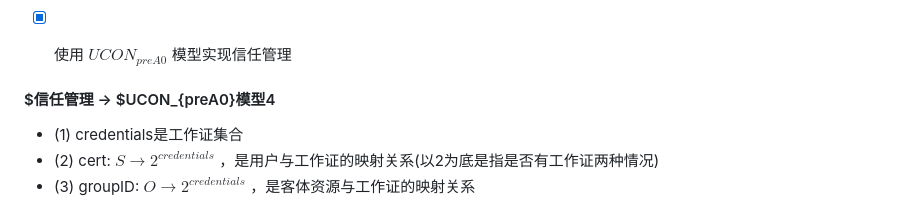
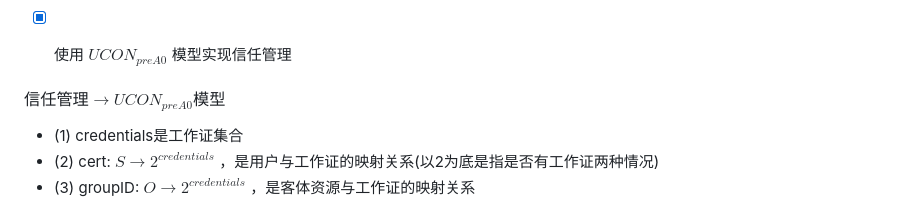
Before and after one commit to forget-eve/Computer-Safety, a Markdown page: README.md, the part around the change. GitHub-like rendering.

```diff
--- a/README.md
+++ b/README.md
@@ -3481,7 +3481,7 @@ E-->F
 
 - [x] 使用 $UCON_{preA0}$ 模型实现信任管理
 
-#### $信任管理 → $UCON_{preA0}模型4
+#### $信任管理 → UCON_{preA0}模型$
 
 - (1) credentials是工作证集合
 - (2) cert: $S → 2^{credentials}$ ，是用户与工作证的映射关系(以2为底是指是否有工作证两种情况)
```
